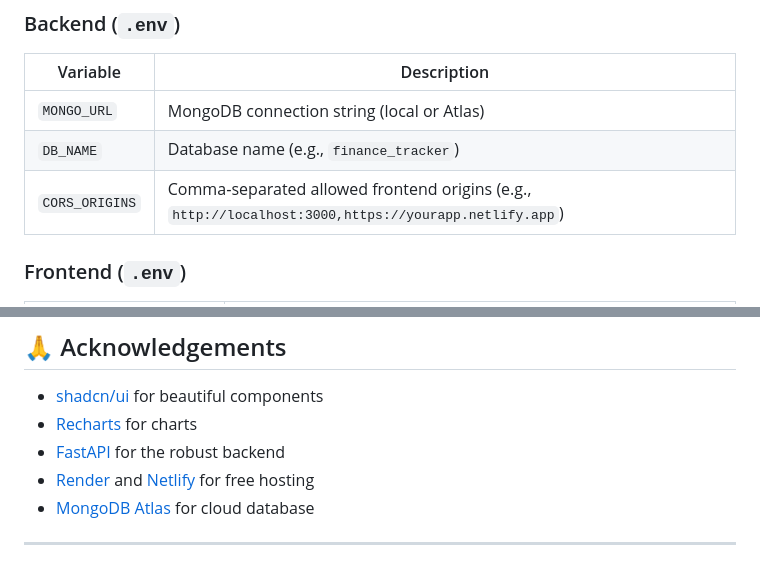
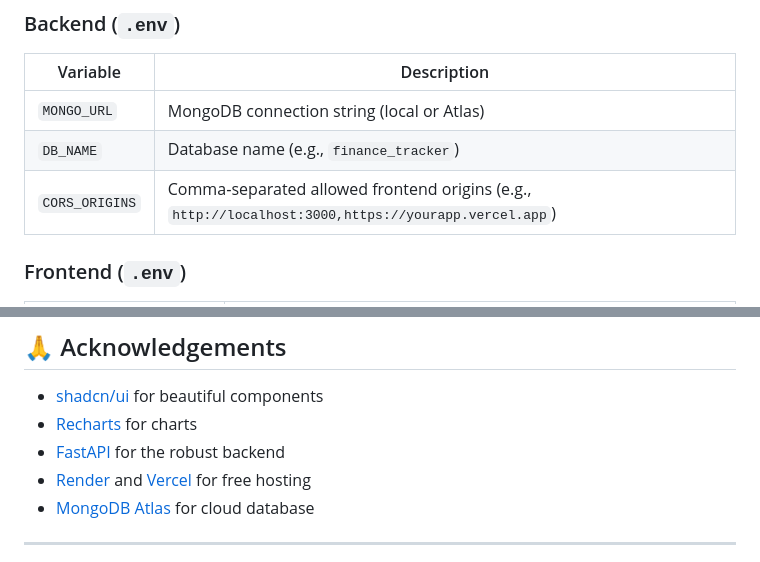
Before and after one commit to Dhruv-Ghanchi/Ledger-Finance-Tracker, a Markdown page: README.md, 2 parts joined by grey strips. Rendered like a GitHub page.

```diff
--- a/README.md
+++ b/README.md
@@ -122,7 +122,7 @@ The app will open at `http://localhost:3000`.
 |----------|-------------|
 | `MONGO_URL` | MongoDB connection string (local or Atlas) |
 | `DB_NAME` | Database name (e.g., `finance_tracker`) |
-| `CORS_ORIGINS` | Comma‑separated allowed frontend origins (e.g., `http://localhost:3000,https://yourapp.netlify.app`) |
+| `CORS_ORIGINS` | Comma‑separated allowed frontend origins (e.g., `http://localhost:3000,https://yourapp.vercel.app`) |
 
 ### Frontend (`.env`)
 
@@ -234,7 +234,7 @@ This project is open‑source and available under the MIT License.
 - [shadcn/ui](https://ui.shadcn.com) for beautiful components
 - [Recharts](https://recharts.org) for charts
 - [FastAPI](https://fastapi.tiangolo.com) for the robust backend
-- [Render](https://render.com) and [Netlify](https://netlify.com) for free hosting
+- [Render](https://render.com) and [Vercel](https://vercel.com) for free hosting
 - [MongoDB Atlas](https://www.mongodb.com/atlas) for cloud database
 
 ---
```
Also changed, not shown: other parts of README.md (+7 -7 lines).
